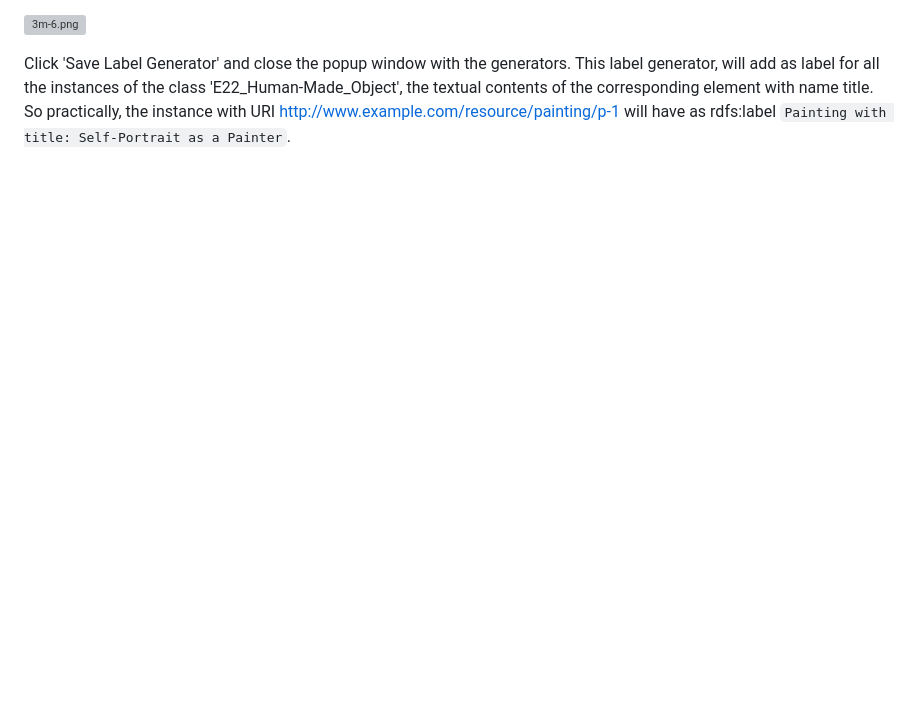
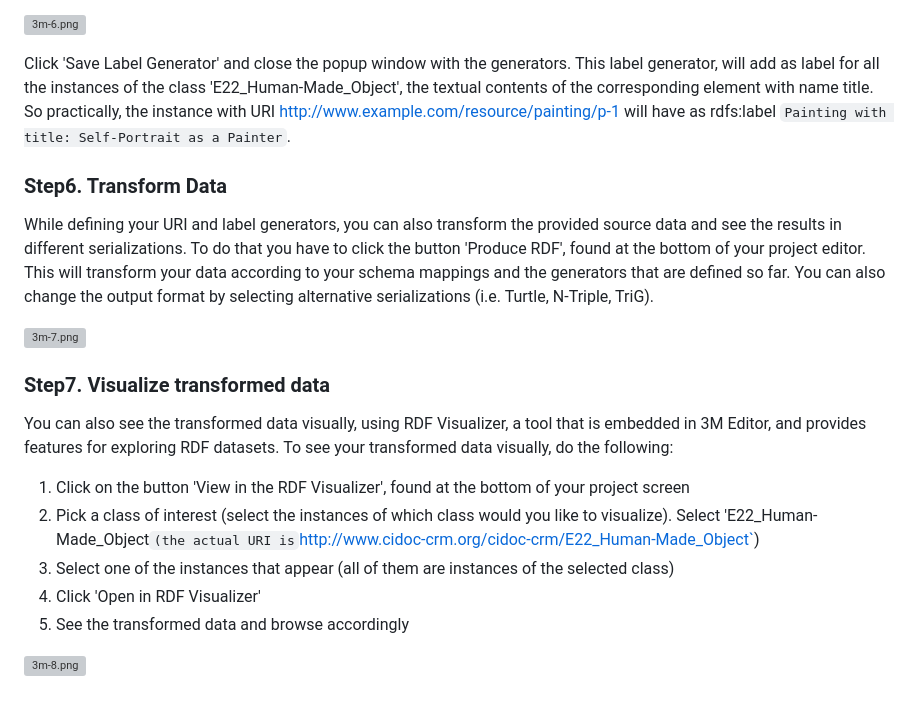
Before and after one commit to ymark/X3ML-Tutorial, a Markdown page: exercises/exercise1/README.MD, the part around the change. Rendered like a GitHub page; blank space fills up the shorter version; grey boxes are pictures that could not be loaded.

```diff
--- a/exercises/exercise1/README.MD
+++ b/exercises/exercise1/README.MD
@@ -135,3 +135,25 @@ To define them, do the following:
 
 Click 'Save Label Generator' and close the popup window with the generators. This label generator, will add as label for all the instances of the class 'E22_Human-Made_Object',
 the textual contents of the corresponding element with name title. So practically, the instance with URI http://www.example.com/resource/painting/p-1 will have as rdfs:label `Painting with title: Self-Portrait as a Painter`.
+
+### Step6. Transform Data
+
+While defining your URI and label generators, you can also transform the provided source data and see the results in different serializations.
+To do that you have to click the button 'Produce RDF', found at the bottom of your project editor.
+This will transform your data according to your schema mappings and the generators that are defined so far.
+You can also change the output format by selecting alternative serializations (i.e. Turtle, N-Triple, TriG).
+
+![3m-7.png](https://github.com/ymark/X3ML-Tutorial/blob/main/exercises/exercise1/images/3m-7.png)
+
+### Step7. Visualize transformed data
+
+You can also see the transformed data visually, using RDF Visualizer, a tool that is embedded in 3M Editor, and provides features for exploring RDF datasets.
+To see your transformed data visually, do the following:
+
+1. Click on the button 'View in the RDF Visualizer', found at the bottom of your project screen
+2. Pick a class of interest (select the instances of which class would you like to visualize).  Select 'E22_Human-Made_Object` (the actual URI is `http://www.cidoc-crm.org/cidoc-crm/E22_Human-Made_Object`)
+3. Select one of the instances that appear (all of them are instances of the selected class)
+4. Click 'Open in RDF Visualizer'
+5. See the transformed data and browse accordingly
+
+![3m-8.png](https://github.com/ymark/X3ML-Tutorial/blob/main/exercises/exercise1/images/3m-8.png)
```
